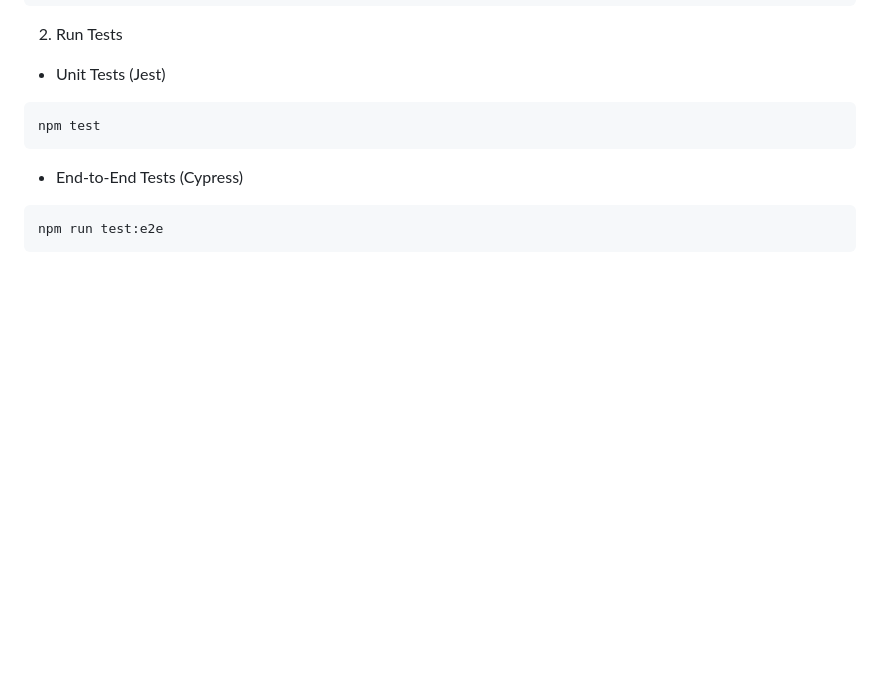
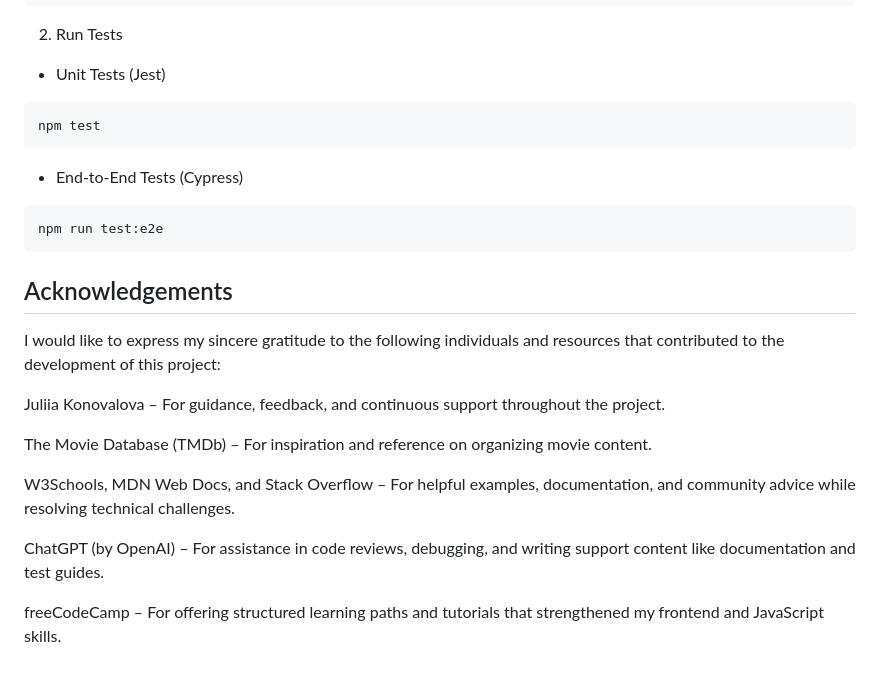
Before and after one commit to Victor400/movie-explorer, a Markdown page: README.md, the part around the change printed below. Rendered like a GitHub page; blank space fills up the shorter version.

````diff
--- a/README.md
+++ b/README.md
@@ -373,3 +388,17 @@ npm test
 ```bash
 npm run test:e2e
 ```
+
+## Acknowledgements
+I would like to express my sincere gratitude to the following individuals and resources that contributed to the development of this project:
+
+Juliia Konovalova – For guidance, feedback, and continuous support throughout the project.
+
+The Movie Database (TMDb) – For inspiration and reference on organizing movie content.
+
+W3Schools, MDN Web Docs, and Stack Overflow – For helpful examples, documentation, and community advice while resolving technical challenges.
+
+ChatGPT (by OpenAI) – For assistance in code reviews, debugging, and writing support content like documentation
+and test guides.
+
+freeCodeCamp – For offering structured learning paths and tutorials that strengthened my frontend and JavaScript skills.
````
Also changed, not shown: other parts of README.md (+15 -0 lines), assets/documentation/images/desktop.PNG (added), assets/documentation/images/tablet.PNG (added).
